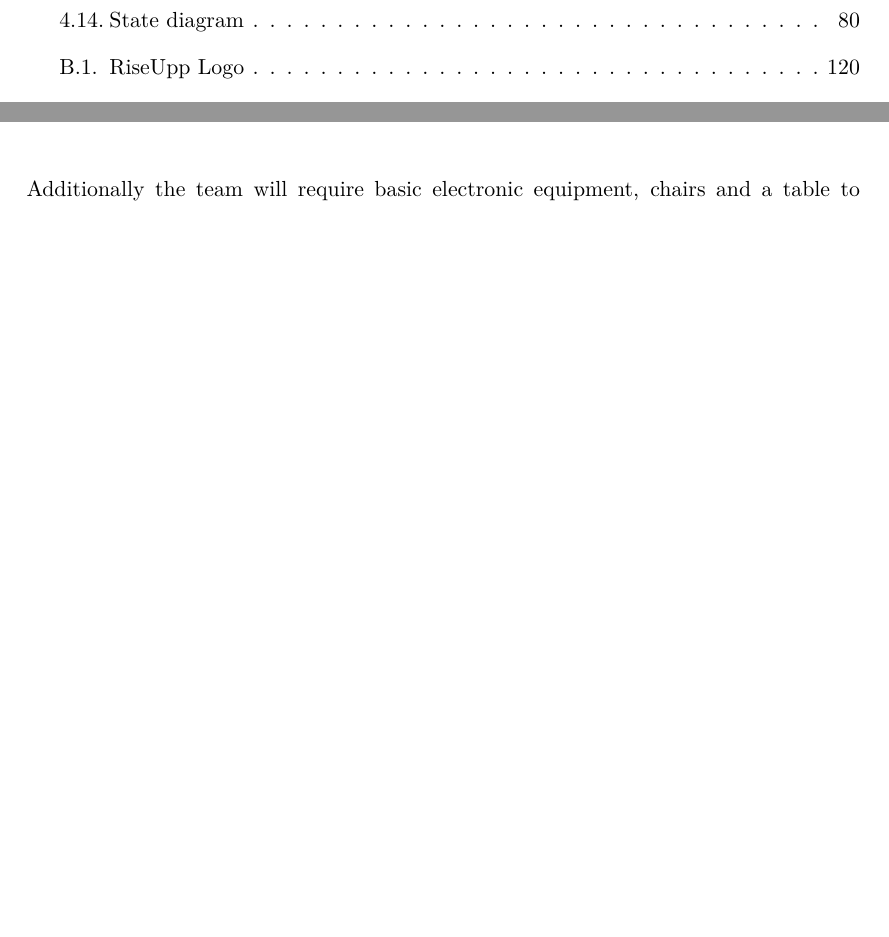
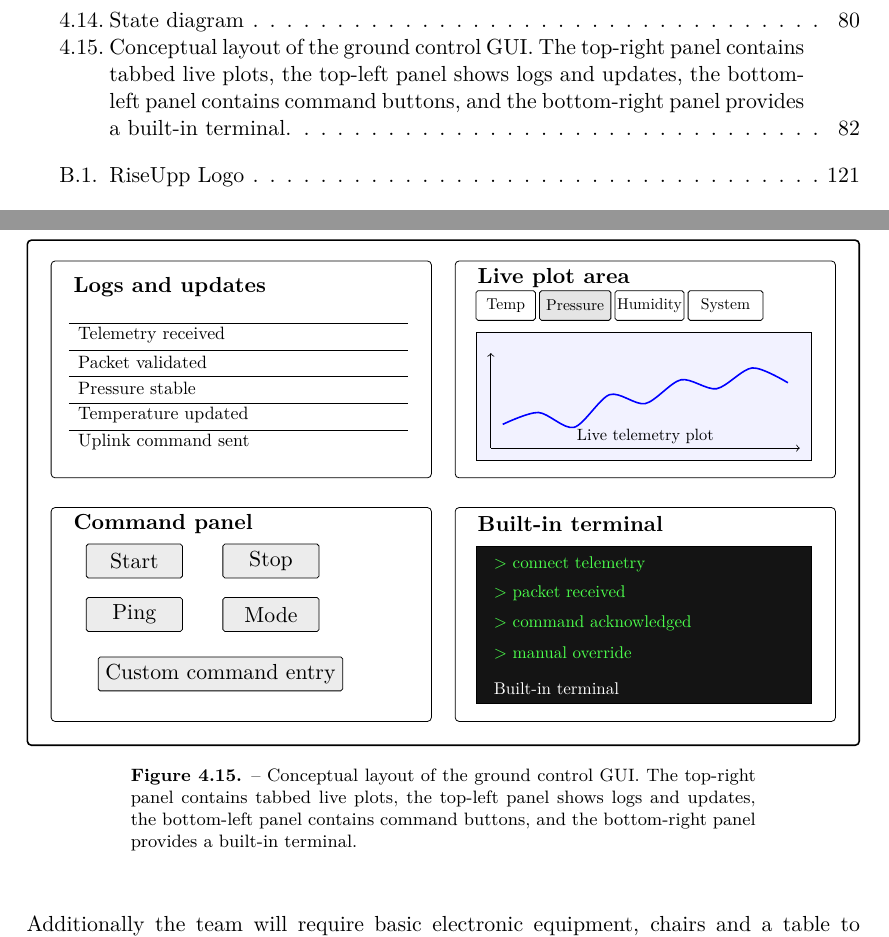
Before and after one commit to Abdullah-Alsakka/BX39_MIRAGE_SED, a LaTeX thesis (main.tex, which reads 1_chapters/4_experiment_desc.tex): two parts of pages 8 and 81 of 136 before the commit and two parts of pages 8 and 82 of 137 after it, joined at a grey line, cut so that both start at the same text, the shorter picture padded with empty space. Compiled offline with pdfLaTeX.

```diff
--- a/1_chapters/4_experiment_desc.tex
+++ b/1_chapters/4_experiment_desc.tex
@@ -758,6 +758,68 @@
 \end{tabular}
 \end{table}
 
+\begin{figure}[H]
+\centering
+\resizebox{\textwidth}{!}{%
+\begin{tikzpicture}[x=1.05cm,y=1.05cm]
+    % Main window frame
+    \draw[rounded corners=2pt, thick] (0,0) rectangle (14,8.5);
+
+    % Quadrants
+    \draw[rounded corners=2pt] (0.4,4.5) rectangle (6.8,8.15);
+    \draw[rounded corners=2pt] (7.2,4.5) rectangle (13.6,8.15);
+    \draw[rounded corners=2pt] (0.4,0.4) rectangle (6.8,4.0);
+    \draw[rounded corners=2pt] (7.2,0.4) rectangle (13.6,4.0);
+
+    % Section labels
+    \node[anchor=west,font=\bfseries] at (0.65,7.72) {Logs and updates};
+    \node[anchor=west,font=\bfseries] at (7.45,7.87) {Live plot area};
+    \node[anchor=west,font=\bfseries] at (0.65,3.72) {Command panel};
+    \node[anchor=west,font=\bfseries] at (7.45,3.72) {Built-in terminal};
+
+    % Log lines
+    \foreach \y/\txt in {7.1/Telemetry received,6.65/Packet validated,6.2/Pressure stable,5.75/Temperature updated,5.3/Uplink command sent} {
+        \draw (0.7,\y) -- (6.4,\y);
+        \node[anchor=west,scale=0.82] at (0.75,\y-0.2) {\txt};
+    }
+
+    % Plot area with tabs
+    \draw[rounded corners=1pt] (7.55,7.15) rectangle (8.55,7.65);
+    \draw[rounded corners=1pt,fill=gray!20] (8.62,7.15) rectangle (9.82,7.65);
+    \draw[rounded corners=1pt] (9.89,7.15) rectangle (11.05,7.65);
+    \draw[rounded corners=1pt] (11.12,7.15) rectangle (12.38,7.65);
+    \node[scale=0.72] at (8.05,7.4) {Temp};
+    \node[scale=0.72] at (9.22,7.4) {Pressure};
+    \node[scale=0.72] at (10.47,7.4) {Humidity};
+    \node[scale=0.72] at (11.75,7.4) {System};
+
+    % Plot window
+    \draw[fill=blue!5] (7.55,4.8) rectangle (13.2,6.95);
+    \draw[->] (7.8,5.0) -- (7.8,6.6);
+    \draw[->] (7.8,5.0) -- (13.0,5.0);
+    \draw[thick,blue] plot[smooth] coordinates {(8.0,5.4) (8.6,5.6) (9.2,5.35) (9.8,5.9) (10.4,5.75) (11.0,6.15) (11.6,6.0) (12.2,6.35) (12.8,6.1)};
+    \node[scale=0.75] at (10.4,5.2) {Live telemetry plot};
+
+    % Command buttons
+    \node[draw,rounded corners=1pt,fill=gray!15,minimum width=1.7cm,minimum height=0.6cm] at (1.8,3.1) {Start};
+    \node[draw,rounded corners=1pt,fill=gray!15,minimum width=1.7cm,minimum height=0.6cm] at (4.1,3.1) {Stop};
+    \node[draw,rounded corners=1pt,fill=gray!15,minimum width=1.7cm,minimum height=0.6cm] at (1.8,2.2) {Ping};
+    \node[draw,rounded corners=1pt,fill=gray!15,minimum width=1.7cm,minimum height=0.6cm] at (4.1,2.2) {Mode};
+    \node[draw,rounded corners=1pt,fill=gray!15,minimum width=4.1cm,minimum height=0.6cm] at (3.25,1.2) {Custom command entry};
+
+    % Terminal area
+    \draw[fill=black!92] (7.55,0.7) rectangle (13.2,3.35);
+    \node[anchor=west,scale=0.78,text=green!70] at (7.75,3.05) {> connect telemetry};
+    \node[anchor=west,scale=0.78,text=green!70] at (7.75,2.55) {> packet received};
+    \node[anchor=west,scale=0.78,text=green!70] at (7.75,2.05) {> command acknowledged};
+    \node[anchor=west,scale=0.78,text=green!70] at (7.75,1.55) {> manual override};
+    \node[anchor=west,scale=0.78,text=white] at (7.75,0.95) {Built-in terminal};
+\end{tikzpicture}%
+}
+\caption{Conceptual layout of the ground control GUI. The top-right panel contains tabbed live plots, the top-left panel shows logs and updates, the bottom-left panel contains command buttons, and the bottom-right panel provides a built-in terminal.}
+\label{fig:ground_gui_mockup}
+\end{figure}
+
 Additionally the team will require basic electronic equipment, chairs and a table to operate from and troubleshoot any issues before flight.
 
 %%%%%%%%%%%%%%%%%%%%%%%%%%%%%%%%%%%%%%%%%%%%%%%%%%%%%%%%%%%%%%%%%%%%%%%%%%%%%%%
```
